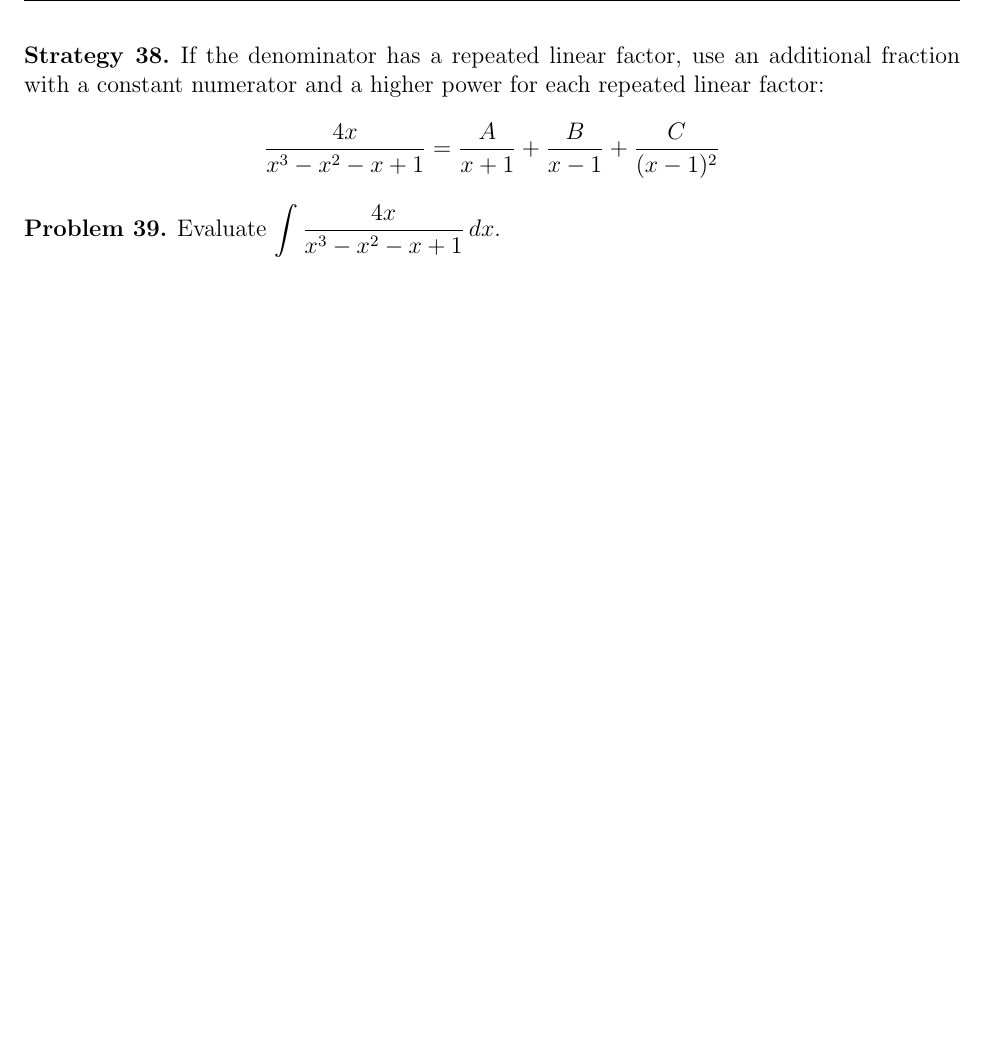
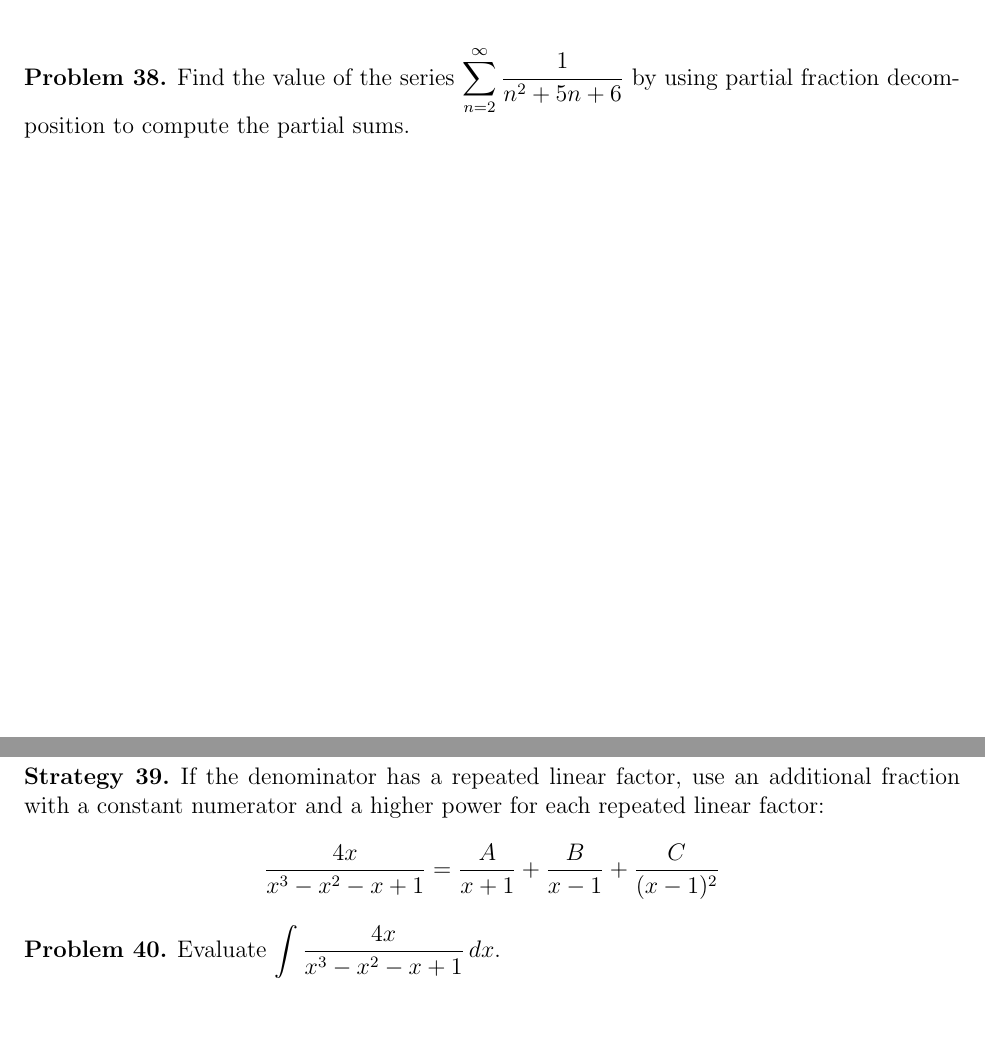
Before and after one commit to StevenClontz/teaching-2014-fall, a LaTeX thesis (chapter07.tex): part of page 14 of 15 before the commit and two parts of pages 14 and 15 of 16 after it, the two joined at a grey line, cut at the place of the change, the shorter picture padded with empty space. Compiled offline with pdfLaTeX.

Commit message:
Add series question

```diff
--- a/chapter07.tex
+++ b/chapter07.tex
@@ -452,5 +454,13 @@ $$\begin{array}{|c|c|c|c|}
 \begin{problem}
  Evaluate $\ds \int \frac{14x^2-8x+5}{(x+1)(1-2x)(x-2)} \, dx$.
+\end{problem}
+
+\vfill
+
+\begin{problem}
+  Find the value of the series
+  $\ds \sum_{n=2}^\infty \frac{1}{n^2+5n+6}$
+  by using partial fraction decomposition to compute the partial sums.
 \end{problem}
 
 \vfill
```
Also changed, not shown: chapter07.pdf, chapter07.tex (2 more changed lines).
